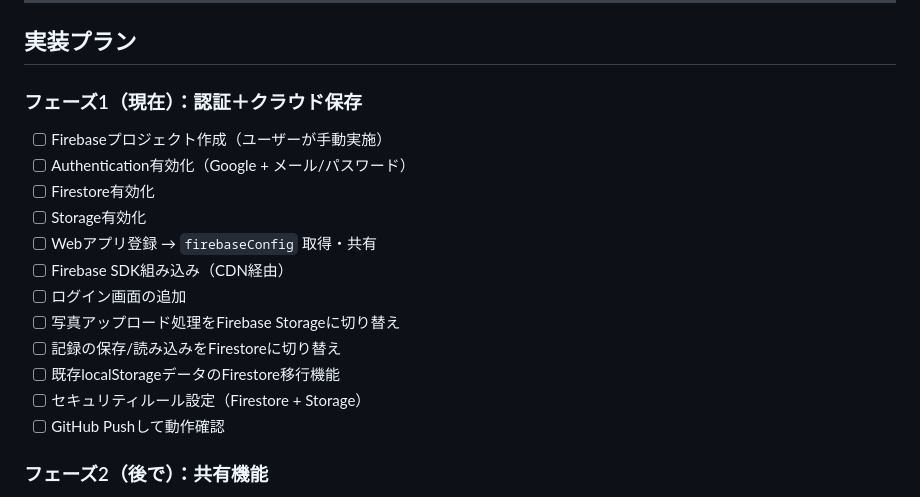
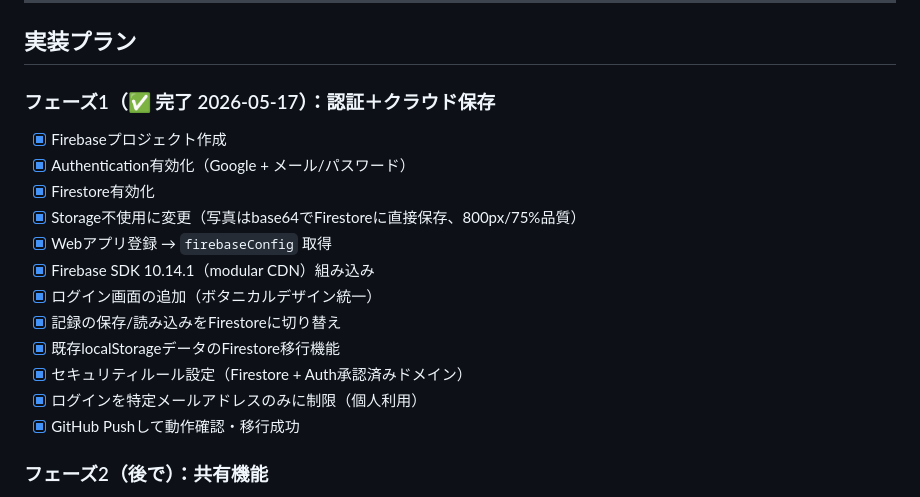
Before and after one commit to murasakijj/walk_diary, a Markdown page: docs/handoff.md, the part around the change. Drawn GitHub-style.

Commit message:
docs: フェーズ1完了を記録
Co-Authored-By: Claude Sonnet 4.6 <noreply@anthropic.com>

```diff
--- a/docs/handoff.md
+++ b/docs/handoff.md
@@ -181,20 +181,20 @@ service firebase.storage {
 
 ## 実装プラン
 
-### フェーズ1（現在）：認証＋クラウド保存
+### フェーズ1（✅ 完了 2026-05-17）：認証＋クラウド保存
 
-- [ ] Firebaseプロジェクト作成（ユーザーが手動実施）
-- [ ] Authentication有効化（Google + メール/パスワード）
-- [ ] Firestore有効化
-- [ ] Storage有効化
-- [ ] Webアプリ登録 → `firebaseConfig` 取得・共有
-- [ ] Firebase SDK組み込み（CDN経由）
-- [ ] ログイン画面の追加
-- [ ] 写真アップロード処理をFirebase Storageに切り替え
-- [ ] 記録の保存/読み込みをFirestoreに切り替え
-- [ ] 既存localStorageデータのFirestore移行機能
-- [ ] セキュリティルール設定（Firestore + Storage）
-- [ ] GitHub Pushして動作確認
+- [x] Firebaseプロジェクト作成
+- [x] Authentication有効化（Google + メール/パスワード）
+- [x] Firestore有効化
+- [x] Storage不使用に変更（写真はbase64でFirestoreに直接保存、800px/75%品質）
+- [x] Webアプリ登録 → `firebaseConfig` 取得
+- [x] Firebase SDK 10.14.1（modular CDN）組み込み
+- [x] ログイン画面の追加（ボタニカルデザイン統一）
+- [x] 記録の保存/読み込みをFirestoreに切り替え
+- [x] 既存localStorageデータのFirestore移行機能
+- [x] セキュリティルール設定（Firestore + Auth承認済みドメイン）
+- [x] ログインを特定メールアドレスのみに制限（個人利用）
+- [x] GitHub Pushして動作確認・移行成功
 
 ### フェーズ2（後で）：共有機能
 
```
